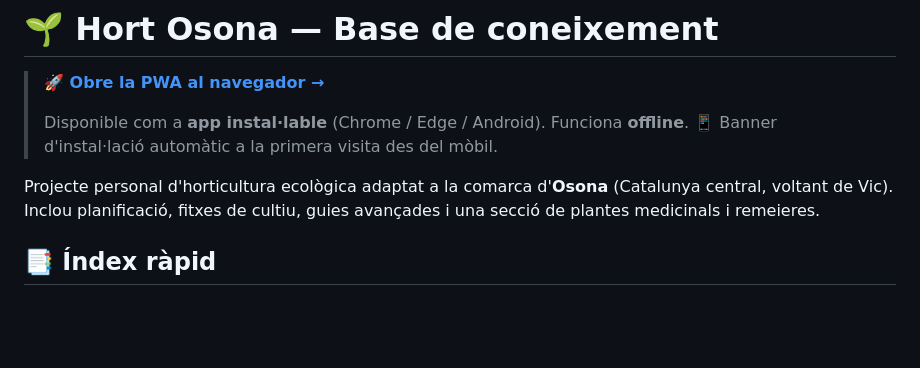
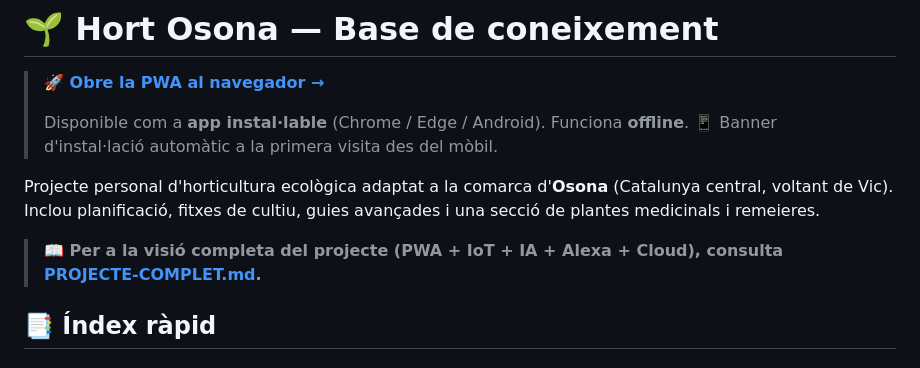
Before and after one commit to BernatMora/hort-osona, a Markdown page: README.md, the part around the change. Rendered like a GitHub page; blank space fills up the shorter version.

Commit message:
Documentacio: PROJECTE-COMPLET.md amb visio global + enllac al README

```diff
--- a/README.md
+++ b/README.md
@@ -6,6 +6,8 @@
 > 📱 Banner d'instal·lació automàtic a la primera visita des del mòbil.
 
 Projecte personal d'horticultura ecològica adaptat a la comarca d'**Osona** (Catalunya central, voltant de Vic). Inclou planificació, fitxes de cultiu, guies avançades i una secció de plantes medicinals i remeieres.
+
+> **📖 Per a la visió completa del projecte (PWA + IoT + IA + Alexa + Cloud), consulta [PROJECTE-COMPLET.md](PROJECTE-COMPLET.md).**
 
 ## 📑 Índex ràpid
 
```
Also changed, not shown: PROJECTE-COMPLET.md (added, +389 -0 lines).
